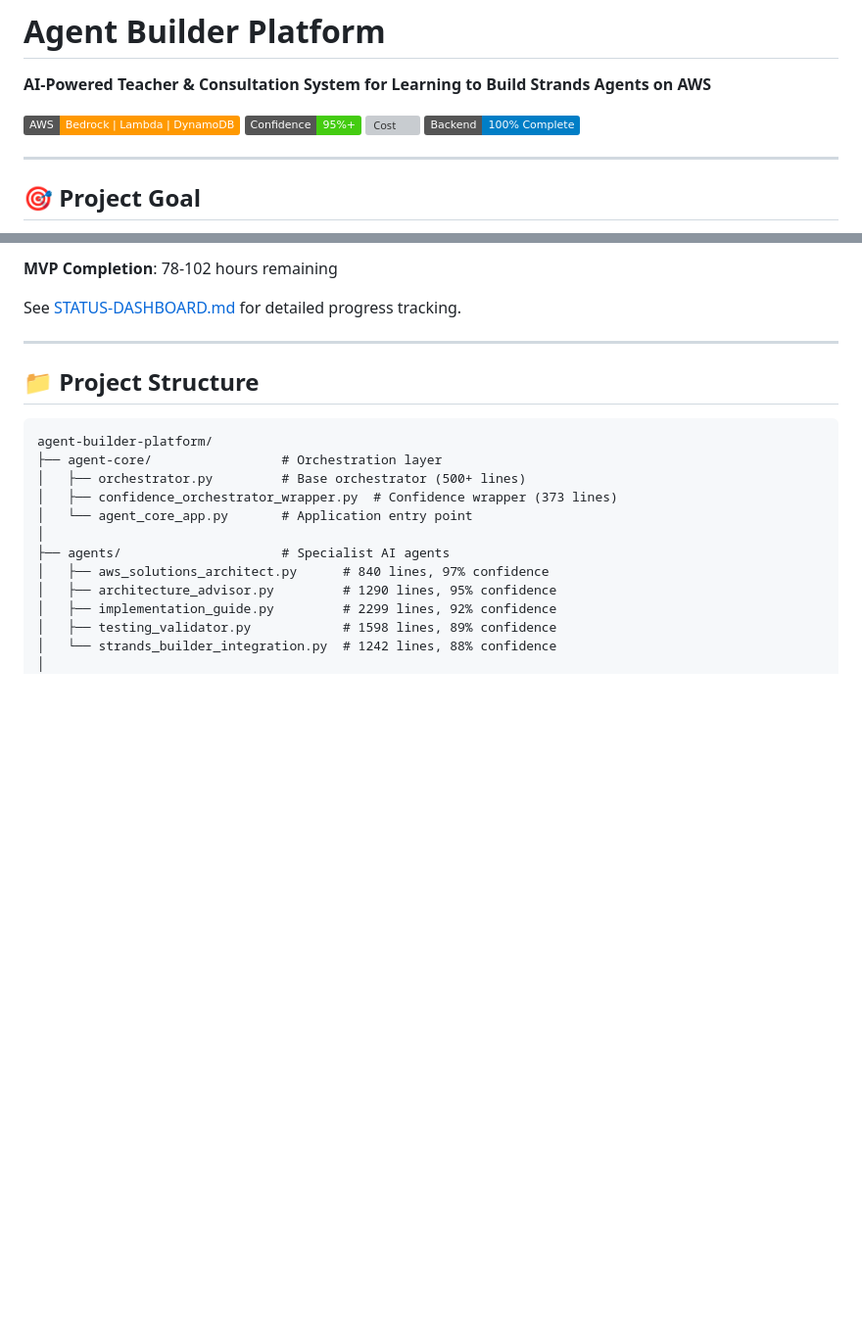
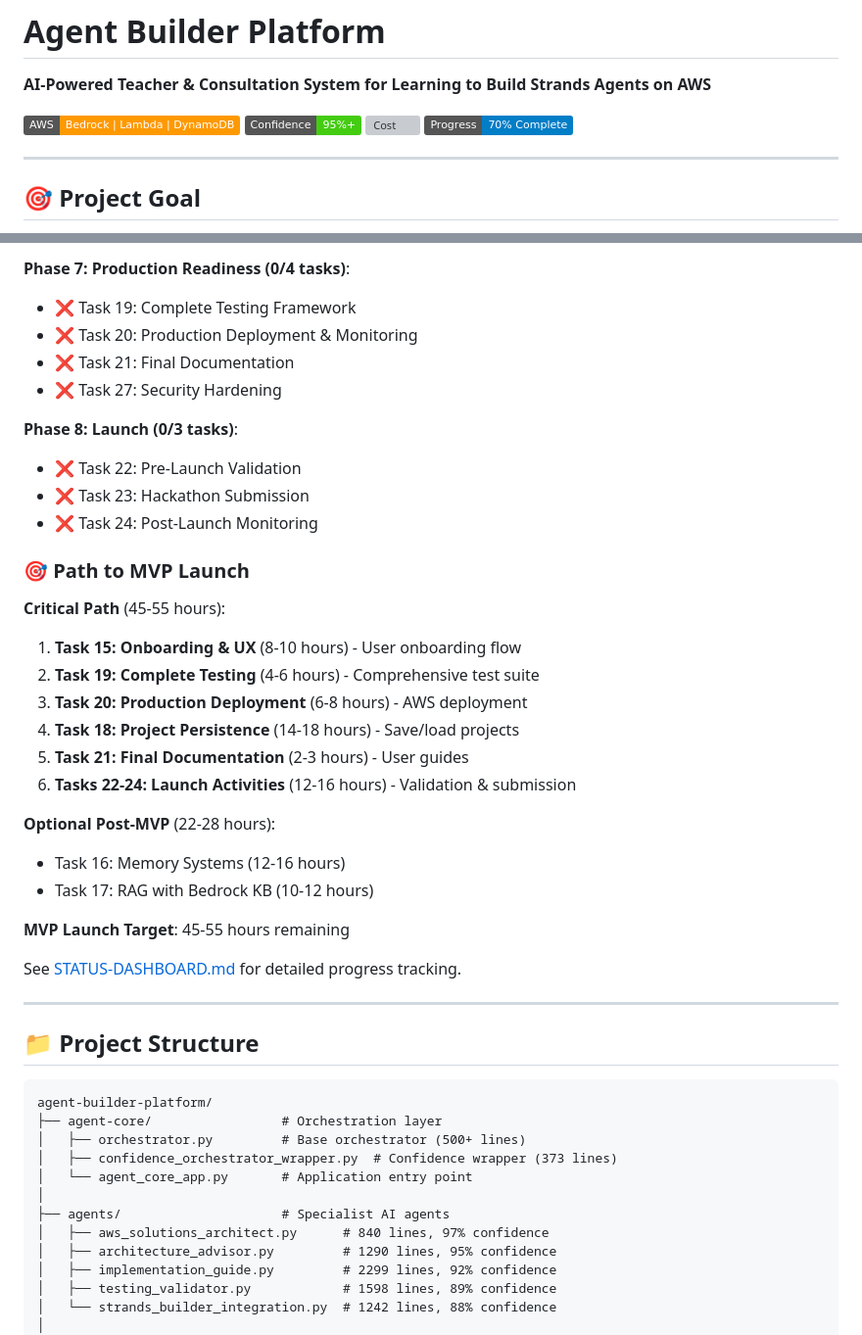
Before and after one commit to Levi-Breedlove/Educational-Agent-Consultant-Builder, a Markdown page: agent-builder-platform/docs/COMPLETE-DOCUMENTATION.md, 2 parts joined by grey strips. Shown at 98% size. Rendered like a GitHub page; badges without logos; blank space fills up the shorter version; grey boxes are pictures that could not be loaded.

```diff
--- a/agent-builder-platform/docs/COMPLETE-DOCUMENTATION.md
+++ b/agent-builder-platform/docs/COMPLETE-DOCUMENTATION.md
@@ -5,7 +5,7 @@
 [![AWS](https://img.shields.io/badge/AWS-Bedrock%20%7C%20Lambda%20%7C%20DynamoDB-FF9900)](https://aws.amazon.com/)
 [![Confidence](https://img.shields.io/badge/Confidence-95%25%2B-brightgreen)](#confidence-system)
 [![Cost](https://img.shields.io/badge/Cost-%2416--30%2Fmonth-success)](#cost-analysis)
-[![Progress](https://img.shields.io/badge/Backend-100%25%20Complete-blue)](STATUS-DASHBOARD.md)
+[![Progress](https://img.shields.io/badge/Progress-70%25%20Complete-blue)](STATUS-DASHBOARD.md)
 
 ---
 
@@ -615,5 +622,30 @@ Scaling factors:
 
-**MVP Completion**: 78-102 hours remaining
+**Phase 7: Production Readiness (0/4 tasks)**:
+- ❌ Task 19: Complete Testing Framework
+- ❌ Task 20: Production Deployment & Monitoring
+- ❌ Task 21: Final Documentation
+- ❌ Task 27: Security Hardening
+
+**Phase 8: Launch (0/3 tasks)**:
+- ❌ Task 22: Pre-Launch Validation
+- ❌ Task 23: Hackathon Submission
+- ❌ Task 24: Post-Launch Monitoring
+
+### 🎯 Path to MVP Launch
+
+**Critical Path** (45-55 hours):
+1. **Task 15: Onboarding & UX** (8-10 hours) - User onboarding flow
+2. **Task 19: Complete Testing** (4-6 hours) - Comprehensive test suite
+3. **Task 20: Production Deployment** (6-8 hours) - AWS deployment
+4. **Task 18: Project Persistence** (14-18 hours) - Save/load projects
+5. **Task 21: Final Documentation** (2-3 hours) - User guides
+6. **Tasks 22-24: Launch Activities** (12-16 hours) - Validation & submission
+
+**Optional Post-MVP** (22-28 hours):
+- Task 16: Memory Systems (12-16 hours)
+- Task 17: RAG with Bedrock KB (10-12 hours)
+
+**MVP Launch Target**: 45-55 hours remaining
 
 See [STATUS-DASHBOARD.md](STATUS-DASHBOARD.md) for detailed progress tracking.
 
```
Also changed, not shown: other parts of agent-builder-platform/docs/COMPLETE-DOCUMENTATION.md (+46 -39 lines).
